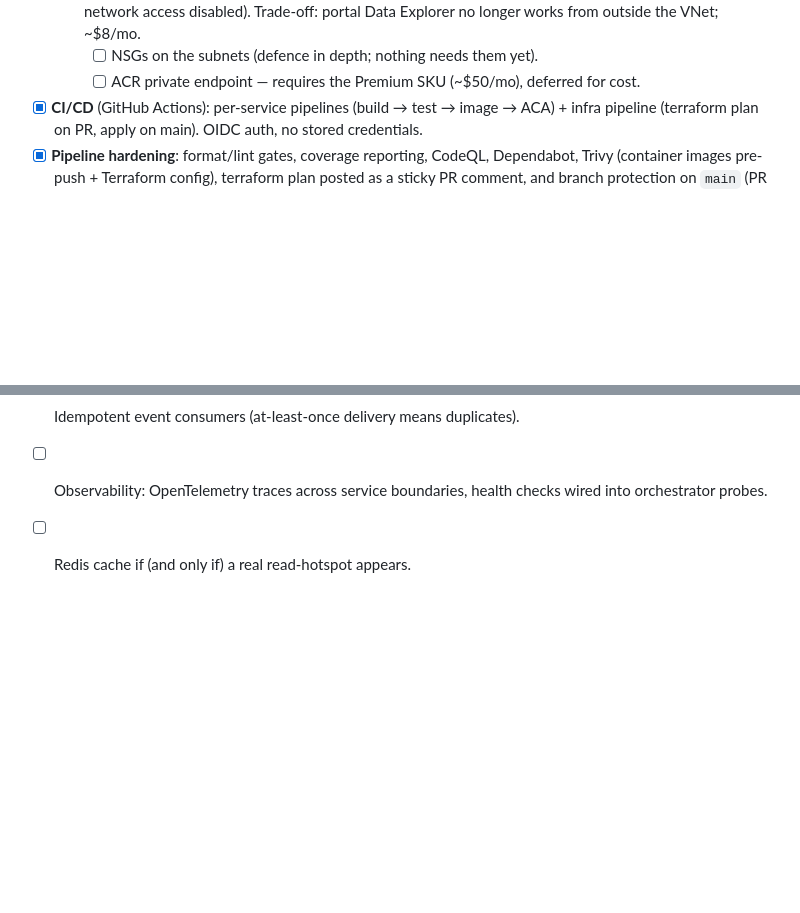
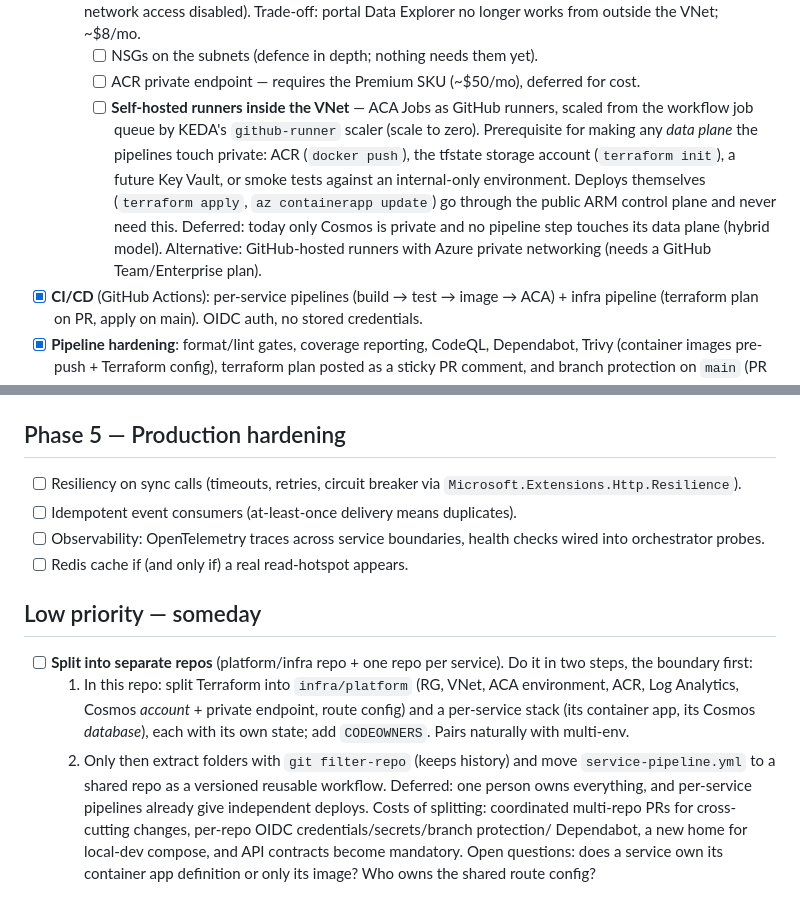
Before and after one commit to harsingh06/Learn-Microservices, a Markdown page: BACKLOG.md, 2 parts joined by grey strips. GitHub-like rendering; blank space fills up the shorter version.

Commit message:
Backlog: VNet self-hosted runners; low-priority repo split
Co-Authored-By: Claude Opus 5.5 <noreply@anthropic.com>

```diff
--- a/BACKLOG.md
+++ b/BACKLOG.md
@@ -57,6 +57,16 @@ Each item notes *why* it was deferred so we remember the trade-off we accepted.
         Data Explorer no longer works from outside the VNet; ~$8/mo.
     - [ ] NSGs on the subnets (defence in depth; nothing needs them yet).
     - [ ] ACR private endpoint — requires the Premium SKU (~$50/mo), deferred for cost.
+    - [ ] **Self-hosted runners inside the VNet** — ACA Jobs as GitHub runners, scaled
+          from the workflow job queue by KEDA's `github-runner` scaler (scale to zero).
+          Prerequisite for making any *data plane* the pipelines touch private: ACR
+          (`docker push`), the tfstate storage account (`terraform init`), a future
+          Key Vault, or smoke tests against an internal-only environment.
+          Deploys themselves (`terraform apply`, `az containerapp update`) go through
+          the public ARM control plane and never need this. Deferred: today only
+          Cosmos is private and no pipeline step touches its data plane (hybrid
+          model). Alternative: GitHub-hosted runners with Azure private networking
+          (needs a GitHub Team/Enterprise plan).
 - [x] **CI/CD** (GitHub Actions): per-service pipelines (build → test → image → ACA)
       + infra pipeline (terraform plan on PR, apply on main). OIDC auth, no stored
       credentials.
@@ -85,3 +95,20 @@ Each item notes *why* it was deferred so we remember the trade-off we accepted.
 - [ ] Observability: OpenTelemetry traces across service boundaries, health checks wired
       into orchestrator probes.
 - [ ] Redis cache if (and only if) a real read-hotspot appears.
+
+## Low priority — someday
+
+- [ ] **Split into separate repos** (platform/infra repo + one repo per service).
+      Do it in two steps, the boundary first:
+  1. In this repo: split Terraform into `infra/platform` (RG, VNet, ACA environment,
+     ACR, Log Analytics, Cosmos *account* + private endpoint, route config) and a
+     per-service stack (its container app, its Cosmos *database*), each with its own
+     state; add `CODEOWNERS`. Pairs naturally with multi-env.
+  2. Only then extract folders with `git filter-repo` (keeps history) and move
+     `service-pipeline.yml` to a shared repo as a versioned reusable workflow.
+  Deferred: one person owns everything, and per-service pipelines already give
+  independent deploys. Costs of splitting: coordinated multi-repo PRs for
+  cross-cutting changes, per-repo OIDC credentials/secrets/branch protection/
+  Dependabot, a new home for local-dev compose, and API contracts become mandatory.
+  Open questions: does a service own its container app definition or only its image?
+  Who owns the shared route config?
```
